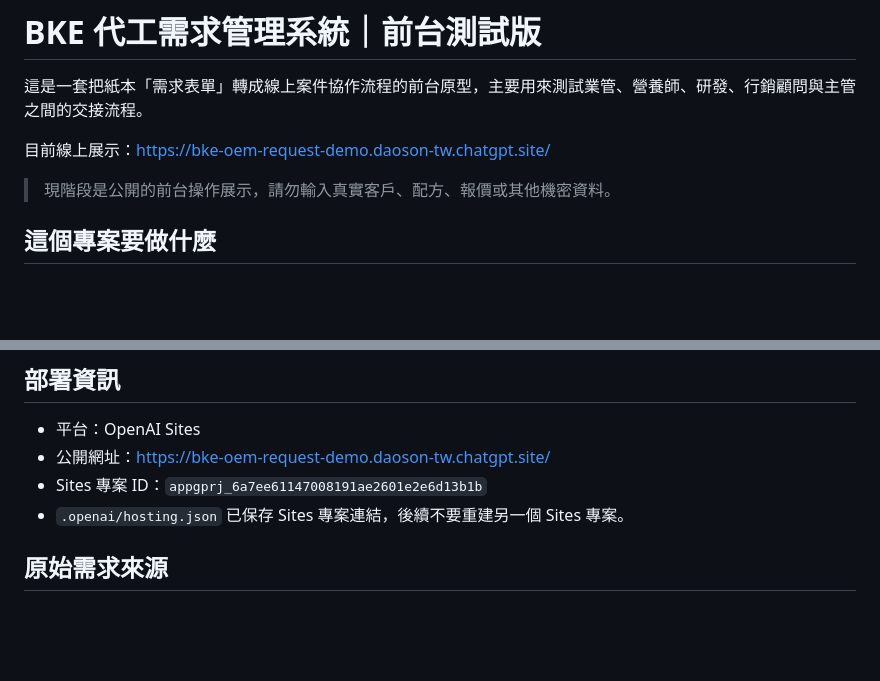
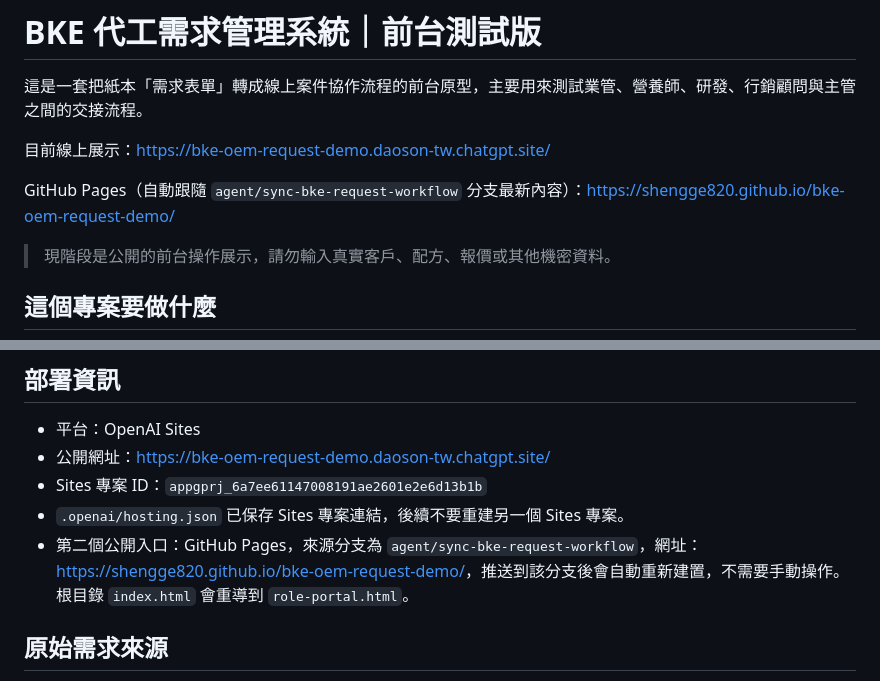
Before and after one commit to SHENGGE820/bke-oem-request-demo, a Markdown page: README.md, 2 parts joined by grey strips. Drawn GitHub-style; blank space fills up the shorter version.

```diff
--- a/README.md
+++ b/README.md
@@ -3,6 +3,8 @@
 這是一套把紙本「需求表單」轉成線上案件協作流程的前台原型，主要用來測試業管、營養師、研發、行銷顧問與主管之間的交接流程。
 
 目前線上展示：<https://bke-oem-request-demo.daoson-tw.chatgpt.site/>
+
+GitHub Pages（自動跟隨 `agent/sync-bke-request-workflow` 分支最新內容）：<https://shengge820.github.io/bke-oem-request-demo/>
 
 > 現階段是公開的前台操作展示，請勿輸入真實客戶、配方、報價或其他機密資料。
 
@@ -160,6 +162,7 @@ C 表依實際填寫內容建立官網產品審稿、產品介紹 PPT、教育
 - 公開網址：<https://bke-oem-request-demo.daoson-tw.chatgpt.site/>
 - Sites 專案 ID：`appgprj_6a7ee61147008191ae2601e2e6d13b1b`
 - `.openai/hosting.json` 已保存 Sites 專案連結，後續不要重建另一個 Sites 專案。
+- 第二個公開入口：GitHub Pages，來源分支為 `agent/sync-bke-request-workflow`，網址：<https://shengge820.github.io/bke-oem-request-demo/>，推送到該分支後會自動重新建置，不需要手動操作。根目錄 `index.html` 會重導到 `role-portal.html`。
 
 ## 原始需求來源
 
```
Also changed, not shown: AGENTS.md (+1 -0 lines), HANDOFF_GUIDE.md (+2 -0 lines).
